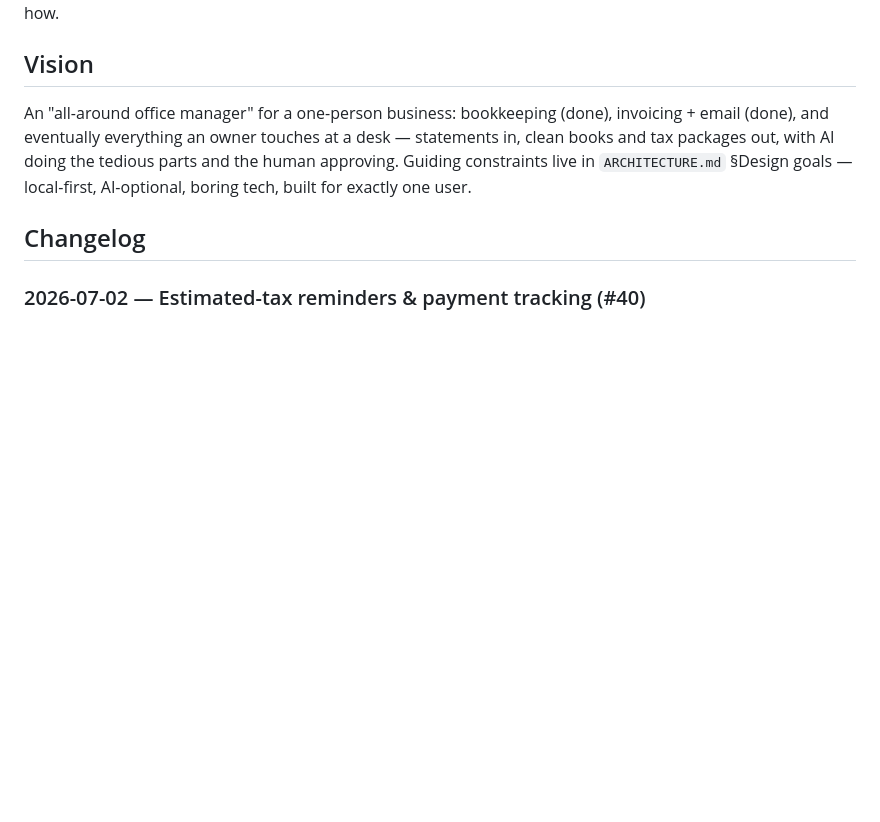
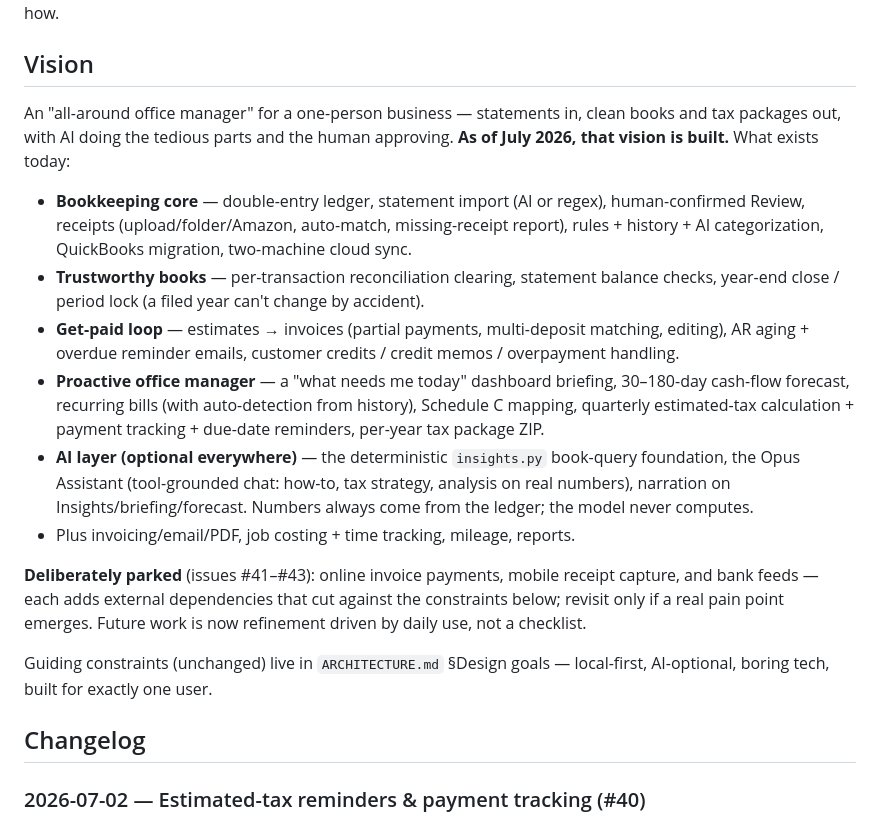
Before and after one commit to outlierworkshop/shopbooks, a Markdown page: docs/ROADMAP.md, the part around the change. GitHub-like rendering; blank space fills up the shorter version.

Commit message:
Update ROADMAP vision: the office-manager phase is built (#56)
Rewrite the Vision section to reflect reality as of July 2026: the original
wishlist and the "Office manager (beyond bookkeeping)" milestone are complete.
Enumerates what exists (bookkeeping core, trustworthy books, the get-paid loop,
the proactive layer, the optional AI layer), records that #41-#43 are
deliberately parked because they cut against the local-first constraints, and
notes that future work is refinement driven by daily use. Guiding constraints
unchanged.

Co-authored-by: Ben Pearce <pickinbe@gmail.com>
Co-authored-by: Claude Opus 4.8 <noreply@anthropic.com>

```diff
--- a/docs/ROADMAP.md
+++ b/docs/ROADMAP.md
@@ -6,10 +6,30 @@ Keep entries short — what changed and why, not how.
 
 ## Vision
 
-An "all-around office manager" for a one-person business: bookkeeping (done), invoicing +
-email (done), and eventually everything an owner touches at a desk — statements in, clean
-books and tax packages out, with AI doing the tedious parts and the human approving.
-Guiding constraints live in `ARCHITECTURE.md` §Design goals — local-first, AI-optional,
+An "all-around office manager" for a one-person business — statements in, clean books and
+tax packages out, with AI doing the tedious parts and the human approving. **As of July 2026,
+that vision is built.** What exists today:
+
+- **Bookkeeping core** — double-entry ledger, statement import (AI or regex), human-confirmed
+  Review, receipts (upload/folder/Amazon, auto-match, missing-receipt report), rules + history +
+  AI categorization, QuickBooks migration, two-machine cloud sync.
+- **Trustworthy books** — per-transaction reconciliation clearing, statement balance checks,
+  year-end close / period lock (a filed year can't change by accident).
+- **Get-paid loop** — estimates → invoices (partial payments, multi-deposit matching, editing),
+  AR aging + overdue reminder emails, customer credits / credit memos / overpayment handling.
+- **Proactive office manager** — a "what needs me today" dashboard briefing, 30–180-day cash-flow
+  forecast, recurring bills (with auto-detection from history), Schedule C mapping, quarterly
+  estimated-tax calculation + payment tracking + due-date reminders, per-year tax package ZIP.
+- **AI layer (optional everywhere)** — the deterministic `insights.py` book-query foundation, the
+  Opus Assistant (tool-grounded chat: how-to, tax strategy, analysis on real numbers), narration
+  on Insights/briefing/forecast. Numbers always come from the ledger; the model never computes.
+- Plus invoicing/email/PDF, job costing + time tracking, mileage, reports.
+
+**Deliberately parked** (issues #41–#43): online invoice payments, mobile receipt capture, and
+bank feeds — each adds external dependencies that cut against the constraints below; revisit only
+if a real pain point emerges. Future work is now refinement driven by daily use, not a checklist.
+
+Guiding constraints (unchanged) live in `ARCHITECTURE.md` §Design goals — local-first, AI-optional,
 boring tech, built for exactly one user.
 
 ## Changelog
```
